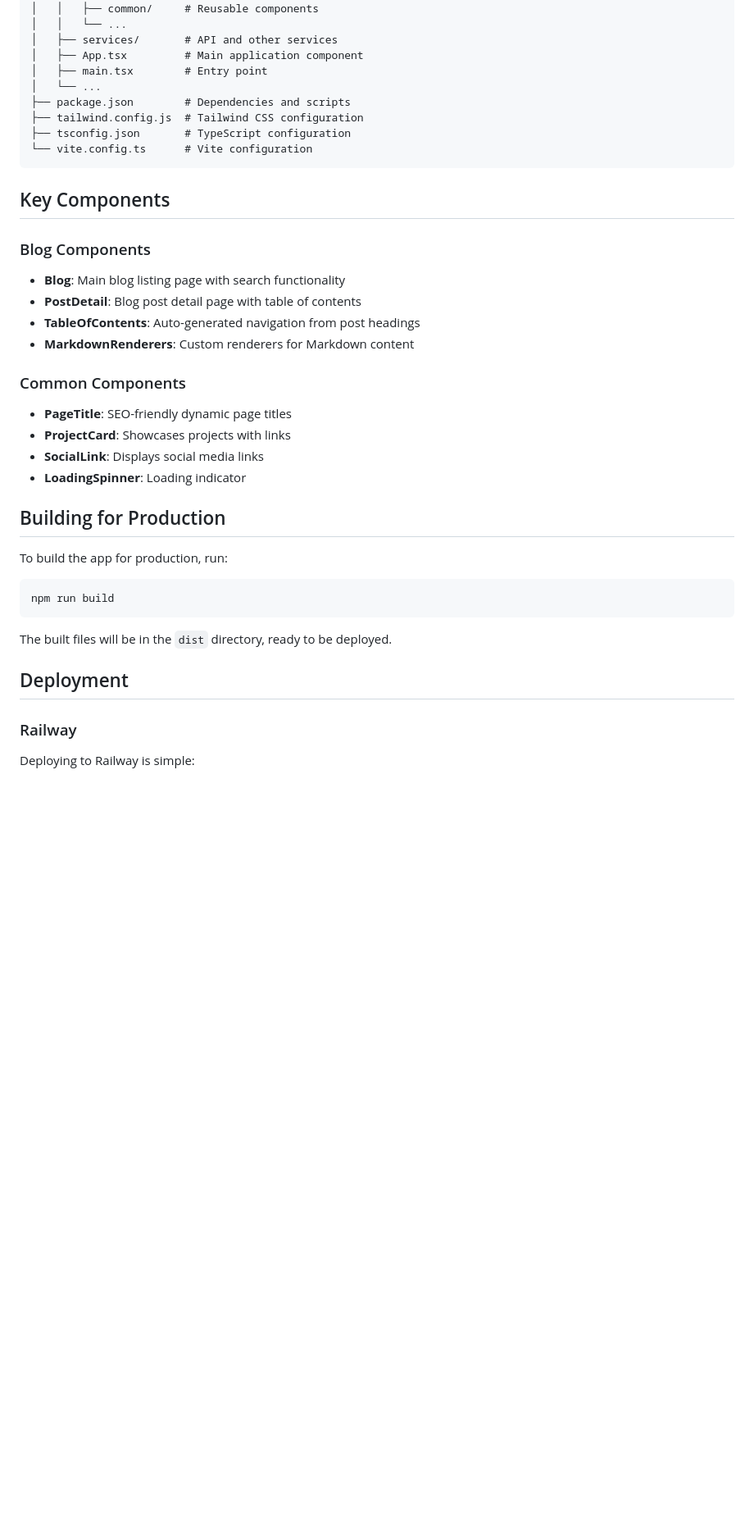
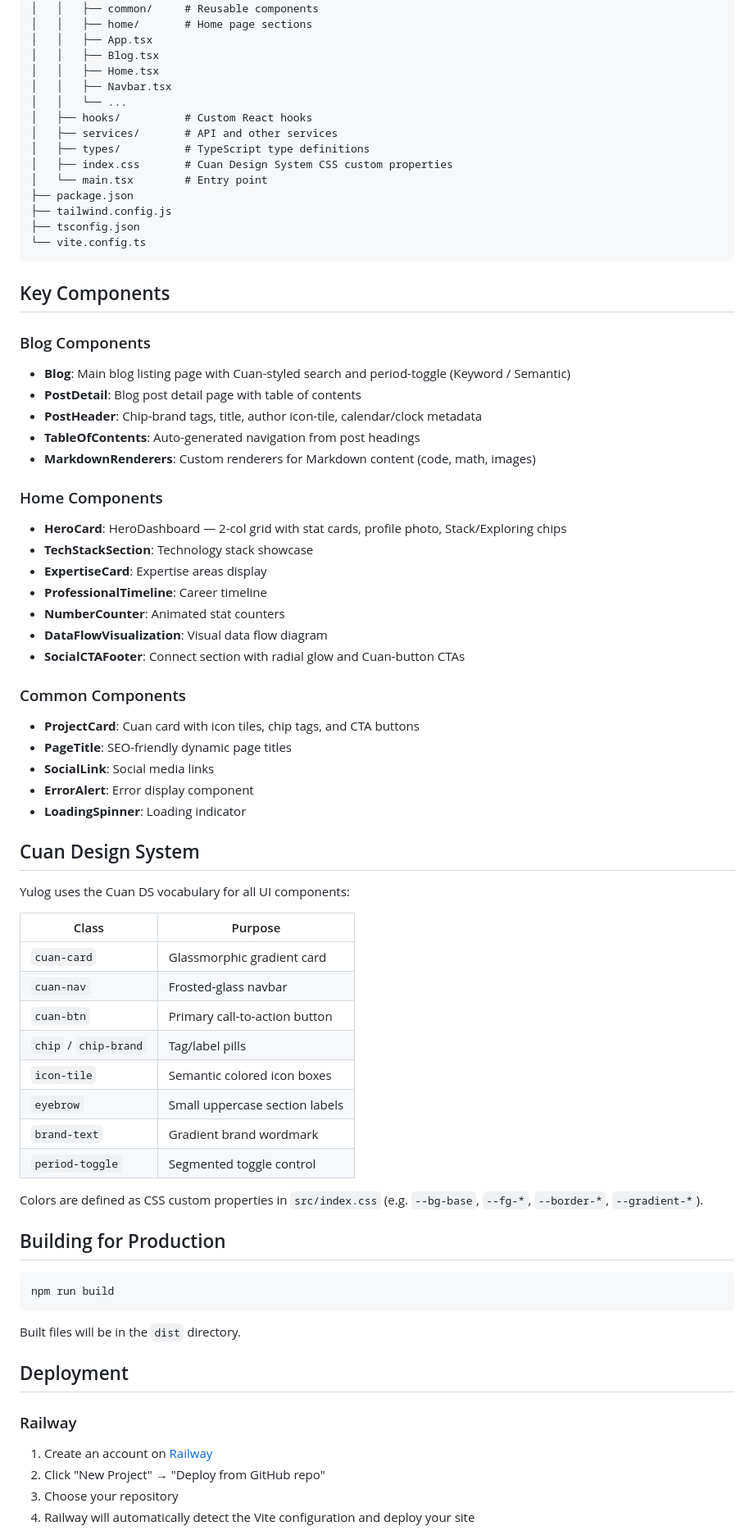
Before and after one commit to yudopr11/yulog, a Markdown page: README.md, the part around one of its changes. Shown at 82% size. GitHub-like rendering; blank space fills up the shorter version.

````diff
--- a/README.md
+++ b/README.md
@@ -85,45 +88,81 @@ yulog/
 │   │   ├── blog/       # Blog-specific components
 │   │   ├── common/     # Reusable components
+│   │   ├── home/       # Home page sections
+│   │   ├── App.tsx
+│   │   ├── Blog.tsx
+│   │   ├── Home.tsx
+│   │   ├── Navbar.tsx
 │   │   └── ...
+│   ├── hooks/          # Custom React hooks
 │   ├── services/       # API and other services
-│   ├── App.tsx         # Main application component
-│   ├── main.tsx        # Entry point
-│   └── ...
-├── package.json        # Dependencies and scripts
-├── tailwind.config.js  # Tailwind CSS configuration
-├── tsconfig.json       # TypeScript configuration
-└── vite.config.ts      # Vite configuration
+│   ├── types/          # TypeScript type definitions
+│   ├── index.css       # Cuan Design System CSS custom properties
+│   └── main.tsx        # Entry point
+├── package.json
+├── tailwind.config.js
+├── tsconfig.json
+└── vite.config.ts
 ```
 
 ## Key Components
 
 ### Blog Components
 
-- **Blog**: Main blog listing page with search functionality
+- **Blog**: Main blog listing page with Cuan-styled search and period-toggle (Keyword / Semantic)
 - **PostDetail**: Blog post detail page with table of contents
+- **PostHeader**: Chip-brand tags, title, author icon-tile, calendar/clock metadata
 - **TableOfContents**: Auto-generated navigation from post headings
-- **MarkdownRenderers**: Custom renderers for Markdown content
+- **MarkdownRenderers**: Custom renderers for Markdown content (code, math, images)
+
+### Home Components
+
+- **HeroCard**: HeroDashboard — 2-col grid with stat cards, profile photo, Stack/Exploring chips
+- **TechStackSection**: Technology stack showcase
+- **ExpertiseCard**: Expertise areas display
+- **ProfessionalTimeline**: Career timeline
+- **NumberCounter**: Animated stat counters
+- **DataFlowVisualization**: Visual data flow diagram
+- **SocialCTAFooter**: Connect section with radial glow and Cuan-button CTAs
 
 ### Common Components
 
+- **ProjectCard**: Cuan card with icon tiles, chip tags, and CTA buttons
 - **PageTitle**: SEO-friendly dynamic page titles
-- **ProjectCard**: Showcases projects with links
-- **SocialLink**: Displays social media links
+- **SocialLink**: Social media links
+- **ErrorAlert**: Error display component
 - **LoadingSpinner**: Loading indicator
 
+## Cuan Design System
+
+Yulog uses the Cuan DS vocabulary for all UI components:
+
+| Class | Purpose |
+|---|---|
+| `cuan-card` | Glassmorphic gradient card |
+| `cuan-nav` | Frosted-glass navbar |
+| `cuan-btn` | Primary call-to-action button |
+| `chip` / `chip-brand` | Tag/label pills |
+| `icon-tile` | Semantic colored icon boxes |
+| `eyebrow` | Small uppercase section labels |
+| `brand-text` | Gradient brand wordmark |
+| `period-toggle` | Segmented toggle control |
+
+Colors are defined as CSS custom properties in `src/index.css` (e.g. `--bg-base`, `--fg-*`, `--border-*`, `--gradient-*`).
+
 ## Building for Production
-
-To build the app for production, run:
 
 ```bash
 npm run build
 ```
 
-The built files will be in the `dist` directory, ready to be deployed.
+Built files will be in the `dist` directory.
 
 ## Deployment
 
 ### Railway
 
-Deploying to Railway is simple:
+1. Create an account on [Railway](https://railway.app)
+2. Click "New Project" → "Deploy from GitHub repo"
+3. Choose your repository
+4. Railway will automatically detect the Vite configuration and deploy your site
 
````
Also changed, not shown: other parts of README.md (+30 -44 lines).
